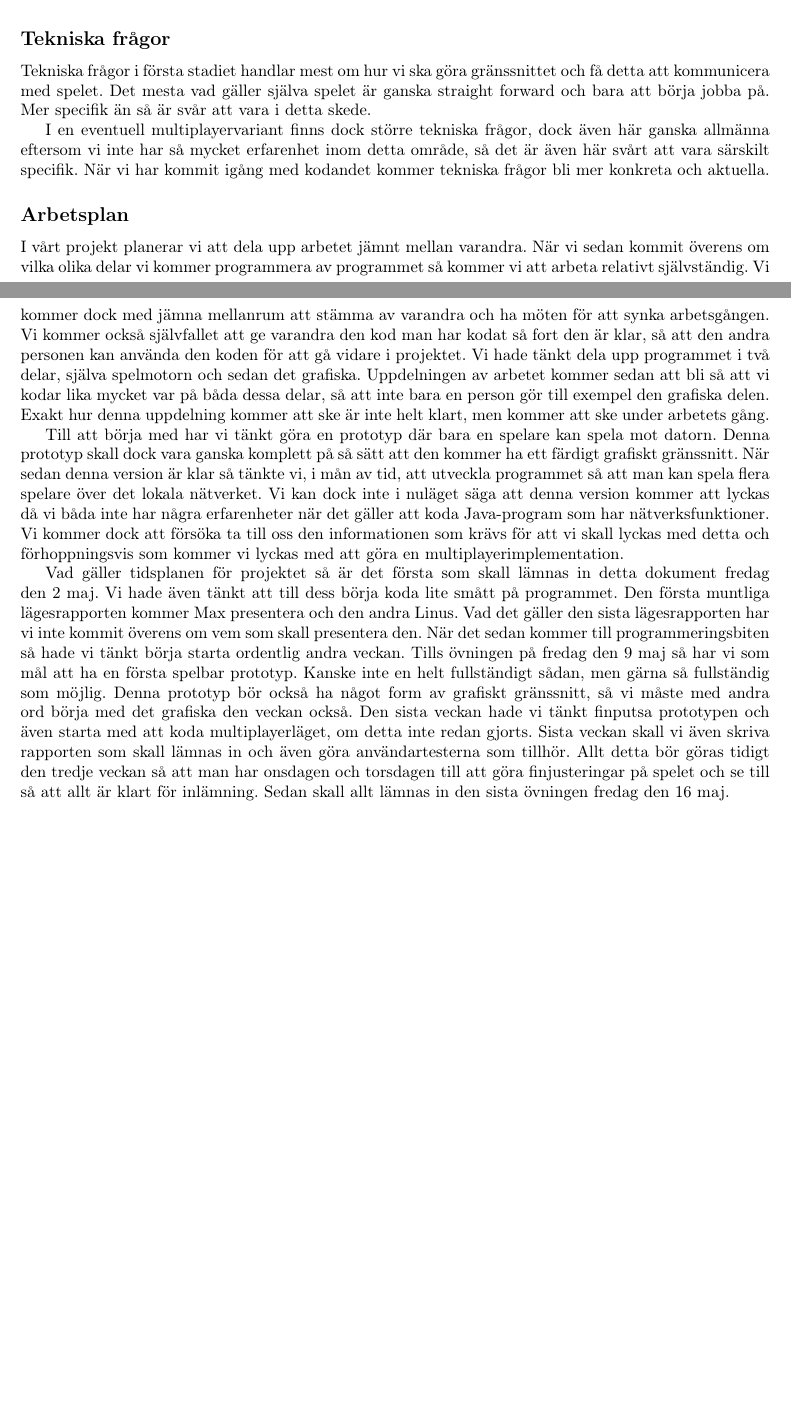
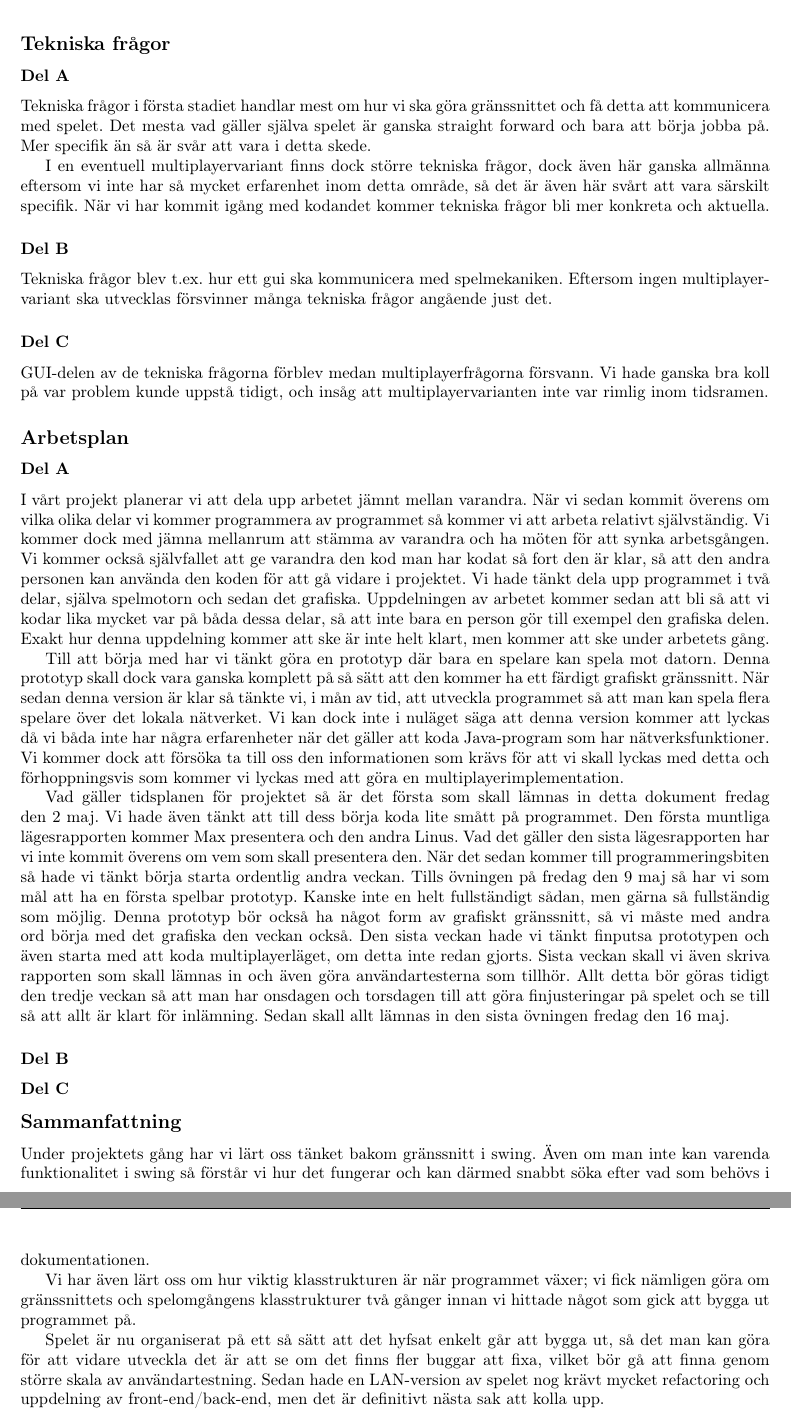
Before and after one commit to MaxLinusHoldem/MaxLinusHoldem, a LaTeX document (Slutrapport.tex): two parts of pages 3 and 4 of 4 before the commit and two parts of pages 4 and 5 of 5 after it, joined at a grey line, cut so that both start at the same text, the shorter picture padded with empty space. Compiled offline with pdfLaTeX.

Commit message:
Update Slutrapport

```diff
--- a/Slutrapport.tex
+++ b/Slutrapport.tex
@@ -5,6 +5,8 @@
 \usepackage[T1]{fontenc}
 \usepackage[utf8]{inputenc}
 \usepackage[swedish]{babel}
+
+\usepackage{hyperref}
 
 \usepackage{fancyhdr}
 
@@ -240,4 +262,3 @@ och en icke-grafisk ''abstrakt'' spelare.
 Eftersom vi bestämde oss för att inte göra en multiplayer-variant behövde
 vi inte ta hänsyn till detta i klasstrukturen och kunde göra mer coupling
 mellan grafik och backend, vilket i detta fall simplifierade koden
-avsevärt.
@@ -246,3 +271,4 @@ avsevärt.
+\subsubsection*{Del A}
 
 Tekniska frågor i första stadiet handlar mest om hur vi ska göra
 gränssnittet och få detta att kommunicera med spelet. Det mesta vad gäller
@@ -255,7 +281,21 @@ detta område, så det är även här svårt att vara särskilt specifik. När v
 har kommit igång med kodandet kommer tekniska frågor bli mer konkreta och
 aktuella.
 
+\subsubsection*{Del B}
+
+Tekniska frågor blev t.ex. hur ett gui ska kommunicera med spelmekaniken.
+Eftersom ingen multiplayervariant ska utvecklas försvinner många tekniska
+frågor angående just det.
+
+\subsubsection*{Del C}
+
+GUI-delen av de tekniska frågorna förblev medan multiplayerfrågorna
+försvann. Vi hade ganska bra koll på var problem kunde uppstå tidigt, och
+insåg att multiplayervarianten inte var rimlig inom tidsramen.
+
 \subsection*{Arbetsplan}
+
+\subsubsection*{Del A}
 
 I vårt projekt planerar vi att dela upp arbetet jämnt mellan varandra. När
 vi sedan kommit överens om vilka olika delar vi kommer programmera av
@@ -300,4 +340,25 @@ så att man har onsdagen och torsdagen till att göra finjusteringar på
 spelet och se till så att allt är klart för inlämning. Sedan skall allt
 lämnas in den sista övningen fredag den 16 maj.
 
+\subsubsection*{Del B}
+
+\subsubsection*{Del C}
+
+\subsection*{Sammanfattning}
+
+Under projektets gång har vi lärt oss tänket bakom gränssnitt i swing. Även
+om man inte kan varenda funktionalitet i swing så förstår vi hur det
+fungerar och kan därmed snabbt söka efter vad som behövs i dokumentationen.
+
+Vi har även lärt oss om hur viktig klasstrukturen är när programmet växer;
+vi fick nämligen göra om gränssnittets och spelomgångens klasstrukturer två
+gånger innan vi hittade något som gick att bygga ut programmet på.
+
+Spelet är nu organiserat på ett så sätt att det hyfsat enkelt går att bygga
+ut, så det man kan göra för att vidare utveckla det är att se om det finns
+fler buggar att fixa, vilket bör gå att finna genom större skala av
+användartestning. Sedan hade en LAN-version av spelet nog krävt mycket
+refactoring och uppdelning av front-end/back-end, men det är definitivt
+nästa sak att kolla upp.
+
 \end{document}
```
Also changed, not shown: Slutrapport.tex (28 more changed lines).
